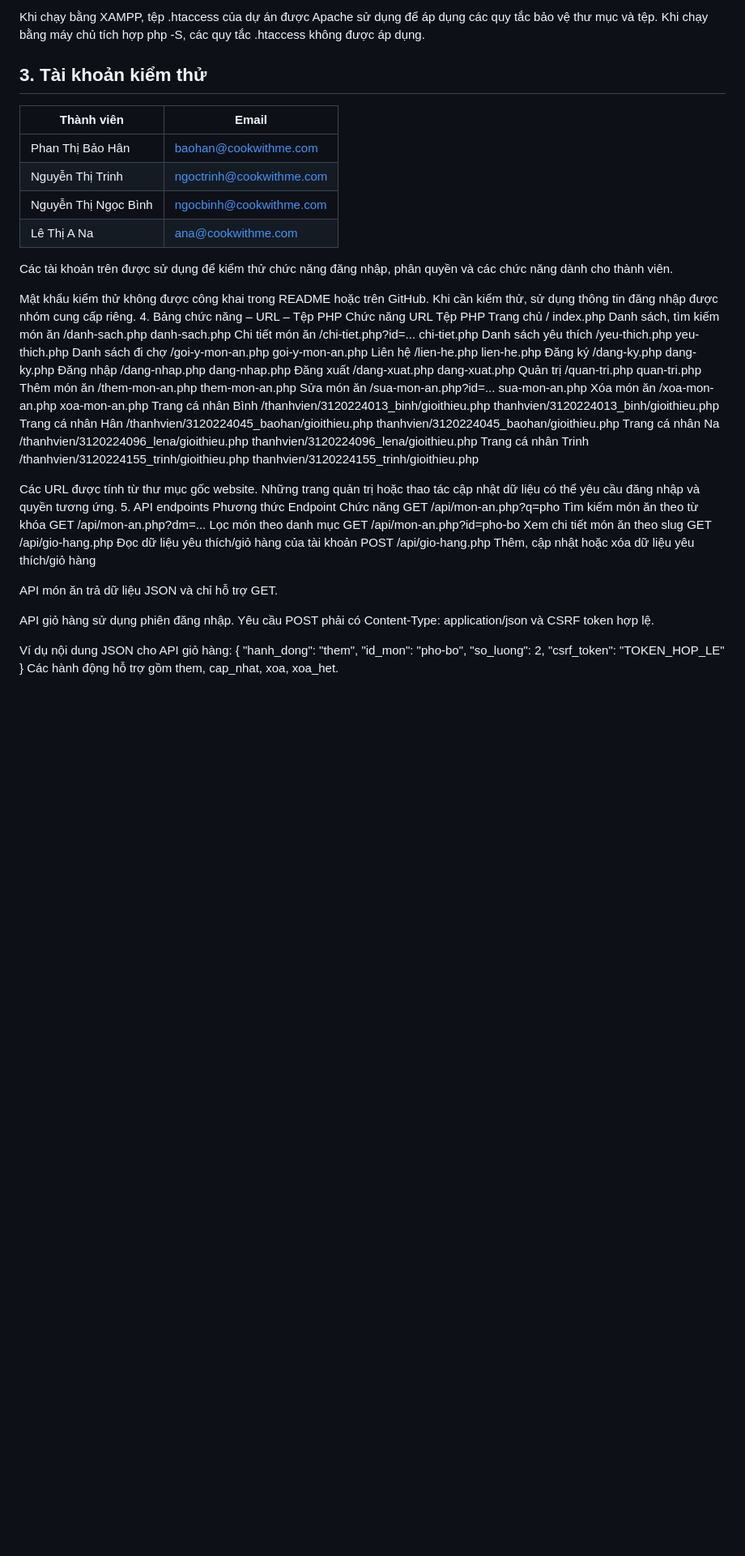
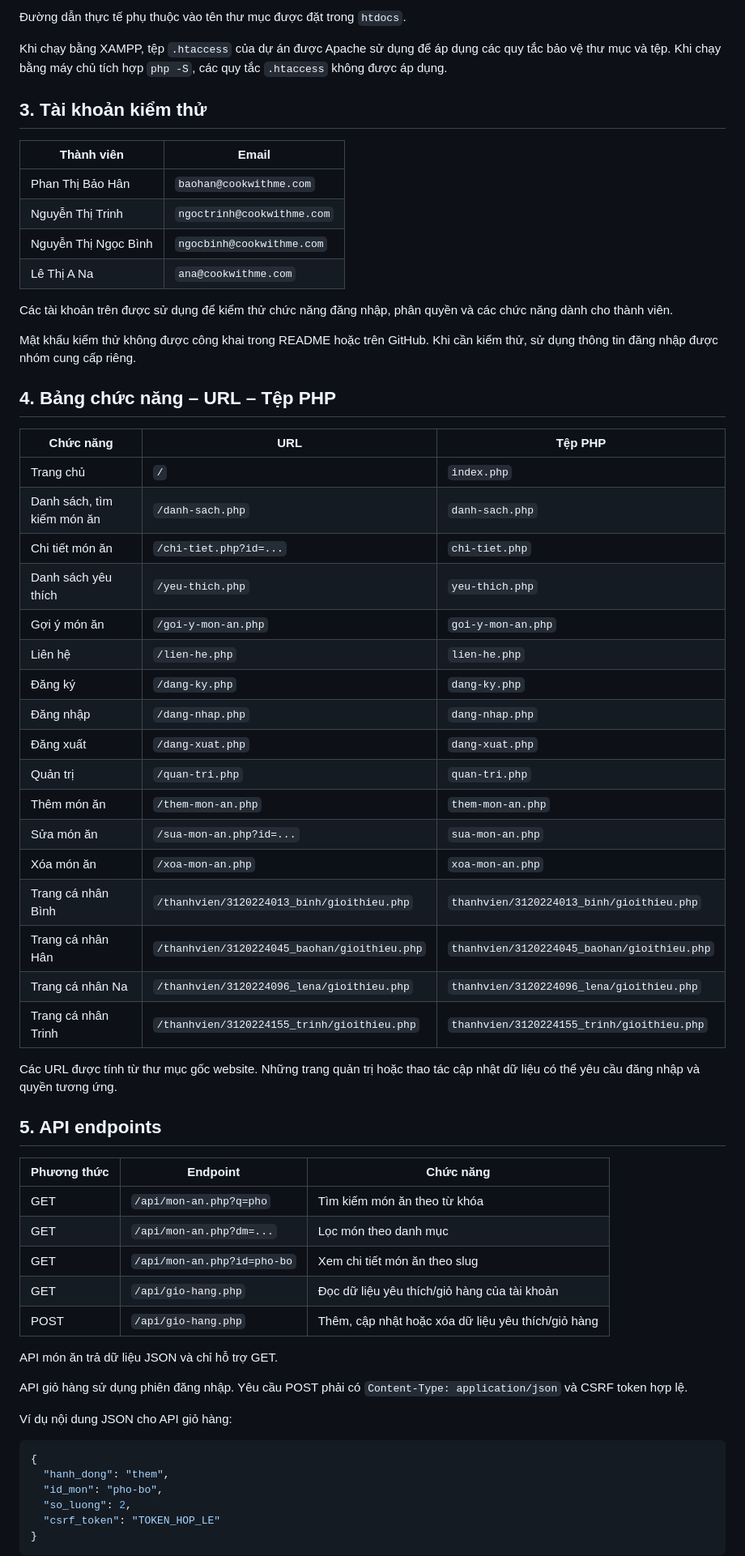
Before and after one commit to BaoHan210/ltweb-doan-nhom04, a Markdown page: README.md, the part around one of its changes. Shown at 81% size. Drawn GitHub-style; blank space fills up the shorter version.

Commit message:
Hoan thien tai lieu README

````diff
--- a/README.md
+++ b/README.md
@@ -113,58 +179,67 @@ http://localhost/ltweb-doan-nhom04/
 
-Khi chạy bằng XAMPP, tệp .htaccess của dự án được Apache sử dụng để áp dụng các quy tắc bảo vệ thư mục và tệp. Khi chạy bằng máy chủ tích hợp php -S, các quy tắc .htaccess không được áp dụng.
+Đường dẫn thực tế phụ thuộc vào tên thư mục được đặt trong `htdocs`.
+
+Khi chạy bằng XAMPP, tệp `.htaccess` của dự án được Apache sử dụng để áp dụng các quy tắc bảo vệ thư mục và tệp. Khi chạy bằng máy chủ tích hợp `php -S`, các quy tắc `.htaccess` không được áp dụng.
+
 ## 3. Tài khoản kiểm thử
 
 | Thành viên | Email |
 |---|---|
-| Phan Thị Bảo Hân | baohan@cookwithme.com |
-| Nguyễn Thị Trinh | ngoctrinh@cookwithme.com |
-| Nguyễn Thị Ngọc Bình | ngocbinh@cookwithme.com |
-| Lê Thị A Na | ana@cookwithme.com |
+| Phan Thị Bảo Hân | `baohan@cookwithme.com` |
+| Nguyễn Thị Trinh | `ngoctrinh@cookwithme.com` |
+| Nguyễn Thị Ngọc Bình | `ngocbinh@cookwithme.com` |
+| Lê Thị A Na | `ana@cookwithme.com` |
 
 Các tài khoản trên được sử dụng để kiểm thử chức năng đăng nhập, phân quyền và các chức năng dành cho thành viên.
 
 Mật khẩu kiểm thử không được công khai trong README hoặc trên GitHub. Khi cần kiểm thử, sử dụng thông tin đăng nhập được nhóm cung cấp riêng.
-4. Bảng chức năng – URL – Tệp PHP
-Chức năng	URL	Tệp PHP
-Trang chủ	/	index.php
-Danh sách, tìm kiếm món ăn	/danh-sach.php	danh-sach.php
-Chi tiết món ăn	/chi-tiet.php?id=...	chi-tiet.php
-Danh sách yêu thích	/yeu-thich.php	yeu-thich.php
-Danh sách đi chợ	/goi-y-mon-an.php	goi-y-mon-an.php
-Liên hệ	/lien-he.php	lien-he.php
-Đăng ký	/dang-ky.php	dang-ky.php
-Đăng nhập	/dang-nhap.php	dang-nhap.php
-Đăng xuất	/dang-xuat.php	dang-xuat.php
-Quản trị	/quan-tri.php	quan-tri.php
-Thêm món ăn	/them-mon-an.php	them-mon-an.php
-Sửa món ăn	/sua-mon-an.php?id=...	sua-mon-an.php
-Xóa món ăn	/xoa-mon-an.php	xoa-mon-an.php
-Trang cá nhân Bình	/thanhvien/3120224013_binh/gioithieu.php	thanhvien/3120224013_binh/gioithieu.php
-Trang cá nhân Hân	/thanhvien/3120224045_baohan/gioithieu.php	thanhvien/3120224045_baohan/gioithieu.php
-Trang cá nhân Na	/thanhvien/3120224096_lena/gioithieu.php	thanhvien/3120224096_lena/gioithieu.php
-Trang cá nhân Trinh	/thanhvien/3120224155_trinh/gioithieu.php	thanhvien/3120224155_trinh/gioithieu.php
 
+## 4. Bảng chức năng – URL – Tệp PHP
+
+| Chức năng | URL | Tệp PHP |
+|---|---|---|
+| Trang chủ | `/` | `index.php` |
+| Danh sách, tìm kiếm món ăn | `/danh-sach.php` | `danh-sach.php` |
+| Chi tiết món ăn | `/chi-tiet.php?id=...` | `chi-tiet.php` |
+| Danh sách yêu thích | `/yeu-thich.php` | `yeu-thich.php` |
+| Gợi ý món ăn | `/goi-y-mon-an.php` | `goi-y-mon-an.php` |
+| Liên hệ | `/lien-he.php` | `lien-he.php` |
+| Đăng ký | `/dang-ky.php` | `dang-ky.php` |
+| Đăng nhập | `/dang-nhap.php` | `dang-nhap.php` |
+| Đăng xuất | `/dang-xuat.php` | `dang-xuat.php` |
+| Quản trị | `/quan-tri.php` | `quan-tri.php` |
+| Thêm món ăn | `/them-mon-an.php` | `them-mon-an.php` |
+| Sửa món ăn | `/sua-mon-an.php?id=...` | `sua-mon-an.php` |
+| Xóa món ăn | `/xoa-mon-an.php` | `xoa-mon-an.php` |
+| Trang cá nhân Bình | `/thanhvien/3120224013_binh/gioithieu.php` | `thanhvien/3120224013_binh/gioithieu.php` |
+| Trang cá nhân Hân | `/thanhvien/3120224045_baohan/gioithieu.php` | `thanhvien/3120224045_baohan/gioithieu.php` |
+| Trang cá nhân Na | `/thanhvien/3120224096_lena/gioithieu.php` | `thanhvien/3120224096_lena/gioithieu.php` |
+| Trang cá nhân Trinh | `/thanhvien/3120224155_trinh/gioithieu.php` | `thanhvien/3120224155_trinh/gioithieu.php` |
 
 Các URL được tính từ thư mục gốc website. Những trang quản trị hoặc thao tác cập nhật dữ liệu có thể yêu cầu đăng nhập và quyền tương ứng.
-5. API endpoints
-Phương thức	Endpoint	Chức năng
-GET	/api/mon-an.php?q=pho	Tìm kiếm món ăn theo từ khóa
-GET	/api/mon-an.php?dm=...	Lọc món theo danh mục
-GET	/api/mon-an.php?id=pho-bo	Xem chi tiết món ăn theo slug
-GET	/api/gio-hang.php	Đọc dữ liệu yêu thích/giỏ hàng của tài khoản
-POST	/api/gio-hang.php	Thêm, cập nhật hoặc xóa dữ liệu yêu thích/giỏ hàng
 
+## 5. API endpoints
+
+| Phương thức | Endpoint | Chức năng |
+|---|---|---|
+| GET | `/api/mon-an.php?q=pho` | Tìm kiếm món ăn theo từ khóa |
+| GET | `/api/mon-an.php?dm=...` | Lọc món theo danh mục |
+| GET | `/api/mon-an.php?id=pho-bo` | Xem chi tiết món ăn theo slug |
+| GET | `/api/gio-hang.php` | Đọc dữ liệu yêu thích/giỏ hàng của tài khoản |
+| POST | `/api/gio-hang.php` | Thêm, cập nhật hoặc xóa dữ liệu yêu thích/giỏ hàng |
 
 API món ăn trả dữ liệu JSON và chỉ hỗ trợ GET.
 
-API giỏ hàng sử dụng phiên đăng nhập. Yêu cầu POST phải có Content-Type: application/json và CSRF token hợp lệ.
+API giỏ hàng sử dụng phiên đăng nhập. Yêu cầu POST phải có `Content-Type: application/json` và CSRF token hợp lệ.
 
 Ví dụ nội dung JSON cho API giỏ hàng:
+
+```json
 {
   "hanh_dong": "them",
   "id_mon": "pho-bo",
   "so_luong": 2,
   "csrf_token": "TOKEN_HOP_LE"
 }
-Các hành động hỗ trợ gồm them, cap_nhat, xoa, xoa_het.
+```
 
````
Also changed, not shown: other parts of README.md (+142 -64 lines).
